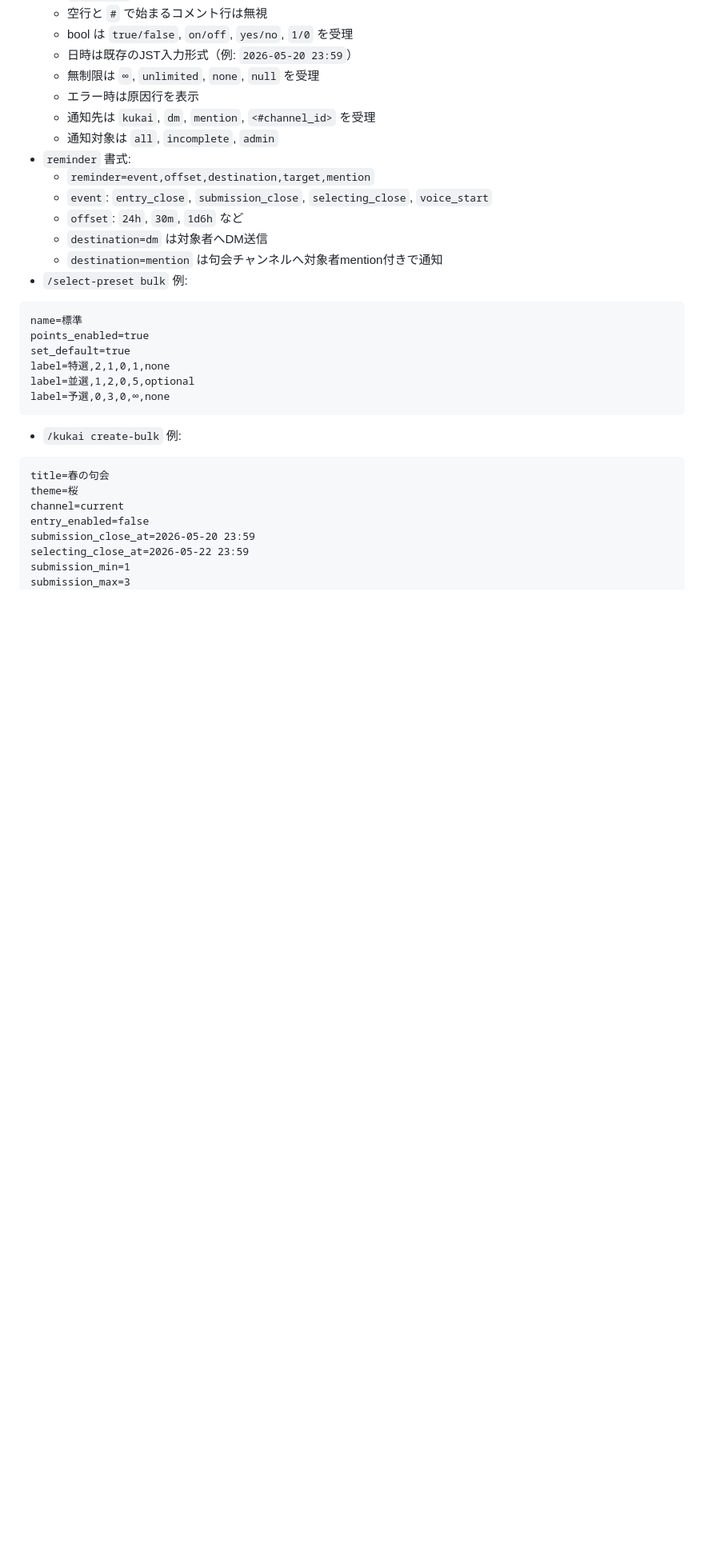
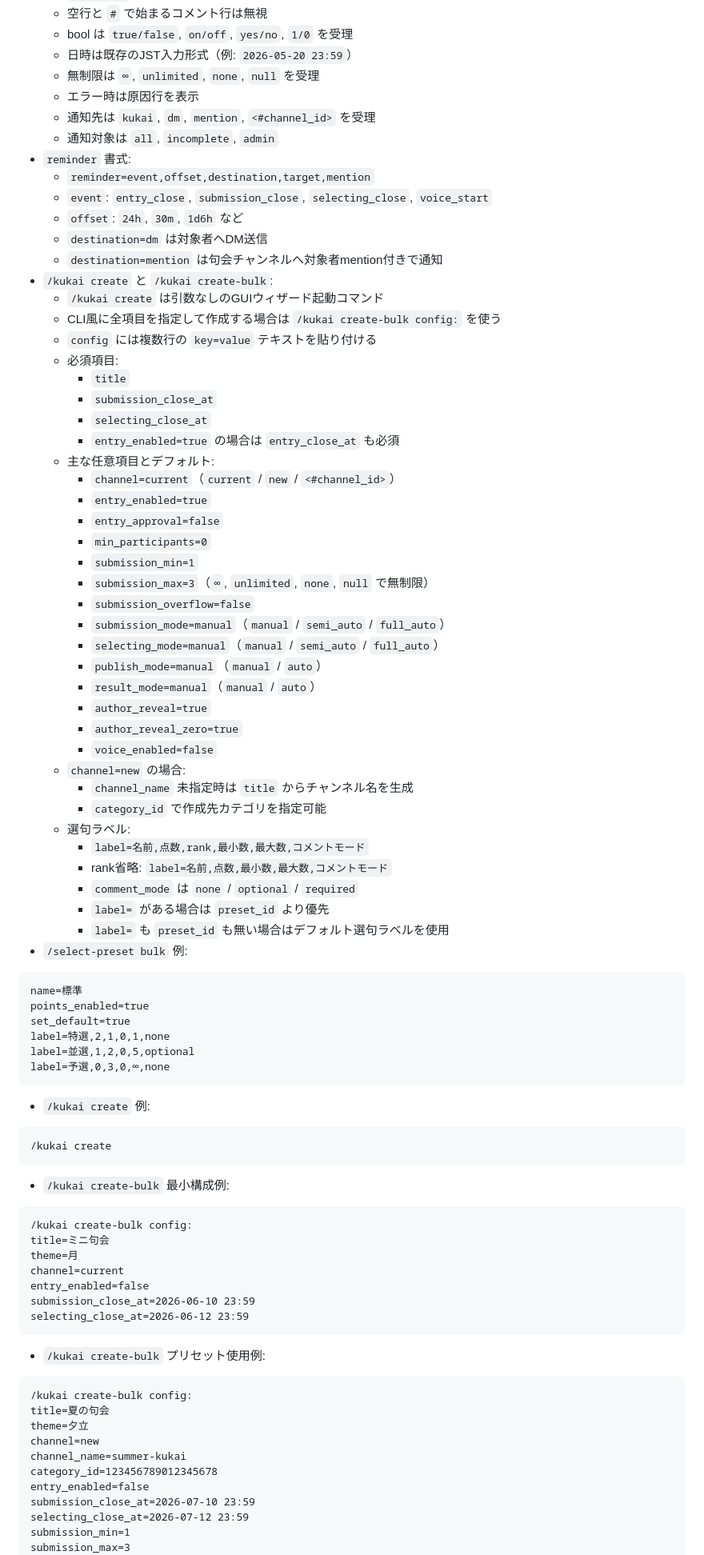
Before and after one commit to blackstraysheep/Discord_Kukai_Bot, a Markdown page: CURRENT_SPEC.md, the part around one of its changes. Shown at 80% size. Rendered like a GitHub page; blank space fills up the shorter version.

````diff
--- a/CURRENT_SPEC.md
+++ b/CURRENT_SPEC.md
@@ -223,6 +223,39 @@
   - `offset`: `24h`, `30m`, `1d6h` など
   - `destination=dm` は対象者へDM送信
   - `destination=mention` は句会チャンネルへ対象者mention付きで通知
+- `/kukai create` と `/kukai create-bulk`:
+  - `/kukai create` は引数なしのGUIウィザード起動コマンド
+  - CLI風に全項目を指定して作成する場合は `/kukai create-bulk config:` を使う
+  - `config` には複数行の `key=value` テキストを貼り付ける
+  - 必須項目:
+    - `title`
+    - `submission_close_at`
+    - `selecting_close_at`
+    - `entry_enabled=true` の場合は `entry_close_at` も必須
+  - 主な任意項目とデフォルト:
+    - `channel=current`（`current` / `new` / `<#channel_id>`）
+    - `entry_enabled=true`
+    - `entry_approval=false`
+    - `min_participants=0`
+    - `submission_min=1`
+    - `submission_max=3`（`∞`, `unlimited`, `none`, `null` で無制限）
+    - `submission_overflow=false`
+    - `submission_mode=manual`（`manual` / `semi_auto` / `full_auto`）
+    - `selecting_mode=manual`（`manual` / `semi_auto` / `full_auto`）
+    - `publish_mode=manual`（`manual` / `auto`）
+    - `result_mode=manual`（`manual` / `auto`）
+    - `author_reveal=true`
+    - `author_reveal_zero=true`
+    - `voice_enabled=false`
+  - `channel=new` の場合:
+    - `channel_name` 未指定時は `title` からチャンネル名を生成
+    - `category_id` で作成先カテゴリを指定可能
+  - 選句ラベル:
+    - `label=名前,点数,rank,最小数,最大数,コメントモード`
+    - rank省略: `label=名前,点数,最小数,最大数,コメントモード`
+    - `comment_mode` は `none` / `optional` / `required`
+    - `label=` がある場合は `preset_id` より優先
+    - `label=` も `preset_id` も無い場合はデフォルト選句ラベルを使用
 - `/select-preset bulk` 例:
 ```text
 name=標準
@@ -232,14 +265,31 @@ label=特選,2,1,0,1,none
 label=並選,1,2,0,5,optional
 label=予選,0,3,0,∞,none
 ```
-- `/kukai create-bulk` 例:
+- `/kukai create` 例:
 ```text
-title=春の句会
-theme=桜
+/kukai create
+```
+- `/kukai create-bulk` 最小構成例:
+```text
+/kukai create-bulk config:
+title=ミニ句会
+theme=月
 channel=current
 entry_enabled=false
-submission_close_at=2026-05-20 23:59
-selecting_close_at=2026-05-22 23:59
+submission_close_at=2026-06-10 23:59
+selecting_close_at=2026-06-12 23:59
+```
+- `/kukai create-bulk` プリセット使用例:
+```text
+/kukai create-bulk config:
+title=夏の句会
+theme=夕立
+channel=new
+channel_name=summer-kukai
+category_id=123456789012345678
+entry_enabled=false
+submission_close_at=2026-07-10 23:59
+selecting_close_at=2026-07-12 23:59
 submission_min=1
 submission_max=3
 preset_id=1
````
Also changed, not shown: other parts of CURRENT_SPEC.md (+32 -3 lines).
